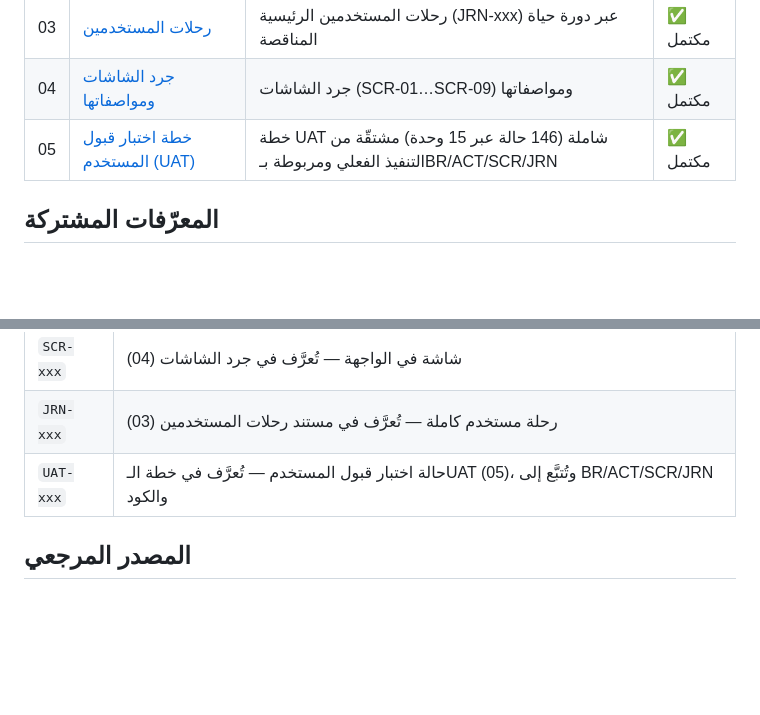
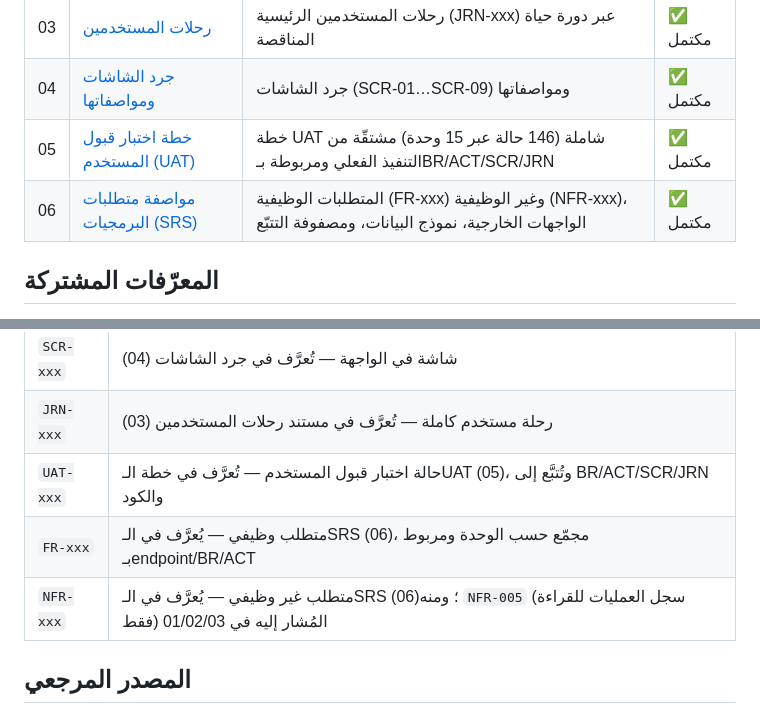
Before and after one commit to Fares-code0/tender_x, a Markdown page: docs/design/README.md, 2 parts joined by grey strips. Rendered like a GitHub page; blank space fills up the shorter version.

```diff
--- a/docs/design/README.md
+++ b/docs/design/README.md
@@ -22,6 +22,7 @@
 | 03 | [رحلات المستخدمين](./03-user-journeys.md) | رحلات المستخدمين الرئيسية (JRN-xxx) عبر دورة حياة المناقصة | ✅ مكتمل |
 | 04 | [جرد الشاشات ومواصفاتها](./04-screen-inventory-and-specs.md) | جرد الشاشات (SCR-01…SCR-09) ومواصفاتها | ✅ مكتمل |
 | 05 | [خطة اختبار قبول المستخدم (UAT)](./05-user-acceptance-testing-plan.md) | خطة UAT شاملة (146 حالة عبر 15 وحدة) مشتقّة من التنفيذ الفعلي ومربوطة بـBR/ACT/SCR/JRN | ✅ مكتمل |
+| 06 | [مواصفة متطلبات البرمجيات (SRS)](./06-software-requirements-specification.md) | المتطلبات الوظيفية (FR-xxx) وغير الوظيفية (NFR-xxx)، الواجهات الخارجية، نموذج البيانات، ومصفوفة التتبّع | ✅ مكتمل |
 
 ## المعرّفات المشتركة
 
@@ -34,6 +35,8 @@
 | `SCR-xxx` | شاشة في الواجهة — تُعرَّف في جرد الشاشات (04) |
 | `JRN-xxx` | رحلة مستخدم كاملة — تُعرَّف في مستند رحلات المستخدمين (03) |
 | `UAT-xxx` | حالة اختبار قبول المستخدم — تُعرَّف في خطة الـUAT (05)، وتُتبَّع إلى BR/ACT/SCR/JRN والكود |
+| `FR-xxx` | متطلب وظيفي — يُعرَّف في الـSRS (06)، مجمّع حسب الوحدة ومربوط بـendpoint/BR/ACT |
+| `NFR-xxx` | متطلب غير وظيفي — يُعرَّف في الـSRS (06)؛ ومنه `NFR-005` (سجل العمليات للقراءة فقط) المُشار إليه في 01/02/03 |
 
 ## المصدر المرجعي
 
```
Also changed, not shown: docs/design/06-software-requirements-specification.md (added, +373 -0 lines).
